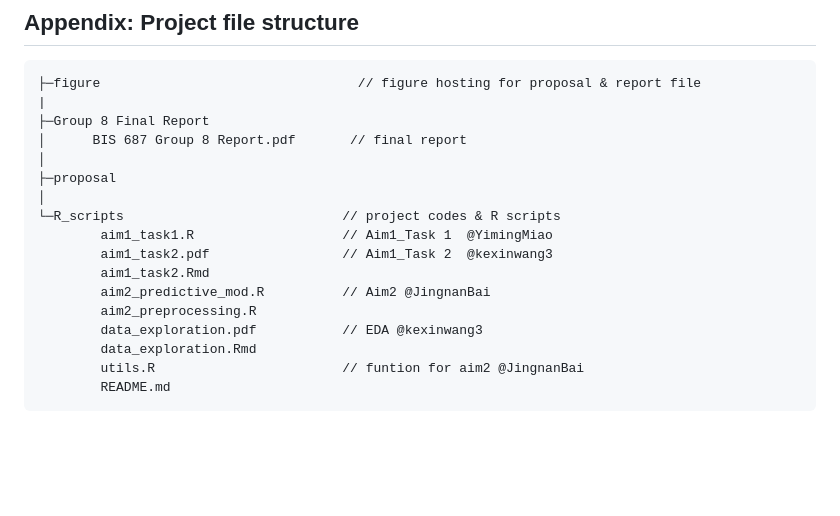
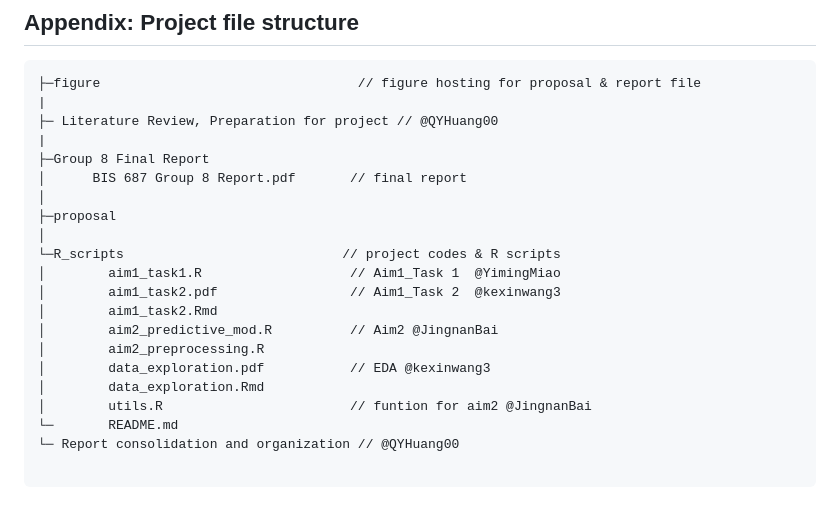
Before and after one commit to JingnanBai/BIS687-Capstone-group-8, a Markdown page: README.md, the part around the change. Rendered like a GitHub page; blank space fills up the shorter version.

````diff
--- a/README.md
+++ b/README.md
@@ -97,19 +97,23 @@ Literature Review, Information Collected, Introduction and Background, Report St
 ```
 ├─figure                                 // figure hosting for proposal & report file
 |
+├─ Literature Review, Preparation for project // @QYHuang00
+|
 ├─Group 8 Final Report
 │      BIS 687 Group 8 Report.pdf       // final report
 │
 ├─proposal
 │
 └─R_scripts                            // project codes & R scripts
-        aim1_task1.R                   // Aim1_Task 1  @YimingMiao
-        aim1_task2.pdf                 // Aim1_Task 2  @kexinwang3
-        aim1_task2.Rmd
-        aim2_predictive_mod.R          // Aim2 @JingnanBai
-        aim2_preprocessing.R
-        data_exploration.pdf           // EDA @kexinwang3
-        data_exploration.Rmd
-        utils.R                        // funtion for aim2 @JingnanBai
-        README.md
+│        aim1_task1.R                   // Aim1_Task 1  @YimingMiao
+│        aim1_task2.pdf                 // Aim1_Task 2  @kexinwang3
+│        aim1_task2.Rmd
+│        aim2_predictive_mod.R          // Aim2 @JingnanBai
+│        aim2_preprocessing.R
+│        data_exploration.pdf           // EDA @kexinwang3
+│        data_exploration.Rmd
+│        utils.R                        // funtion for aim2 @JingnanBai
+└─       README.md
+└─ Report consolidation and organization // @QYHuang00
+
 ```
````
